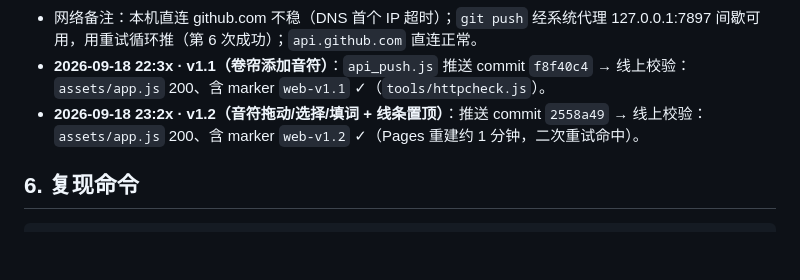
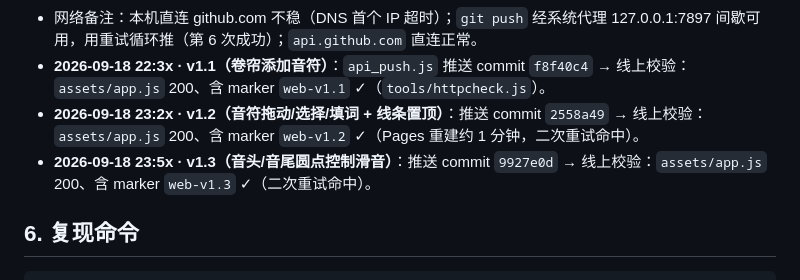
Before and after one commit to chenchi-arch/diva-web, a Markdown page: NOTES-web.md, the part around the change. Rendered like a GitHub page; blank space fills up the shorter version.

Commit message:
docs: v1.3 部署校验记录（web-v1.3 线上 marker ✓）

```diff
--- a/NOTES-web.md
+++ b/NOTES-web.md
@@ -297,6 +297,7 @@ puff 是"开口先喷一口气"。
 - 网络备注：本机直连 github.com 不稳（DNS 首个 IP 超时）；`git push` 经系统代理 127.0.0.1:7897 间歇可用，用重试循环推（第 6 次成功）；`api.github.com` 直连正常。
 - **2026-09-18 22:3x · v1.1（卷帘添加音符）**：`api_push.js` 推送 commit `f8f40c4` → 线上校验：`assets/app.js` 200、含 marker `web-v1.1` ✓（`tools/httpcheck.js`）。
 - **2026-09-18 23:2x · v1.2（音符拖动/选择/填词 + 线条置顶）**：推送 commit `2558a49` → 线上校验：`assets/app.js` 200、含 marker `web-v1.2` ✓（Pages 重建约 1 分钟，二次重试命中）。
+- **2026-09-18 23:5x · v1.3（音头/音尾圆点控制滑音）**：推送 commit `9927e0d` → 线上校验：`assets/app.js` 200、含 marker `web-v1.3` ✓（二次重试命中）。
 
 ## 6. 复现命令
 
```
